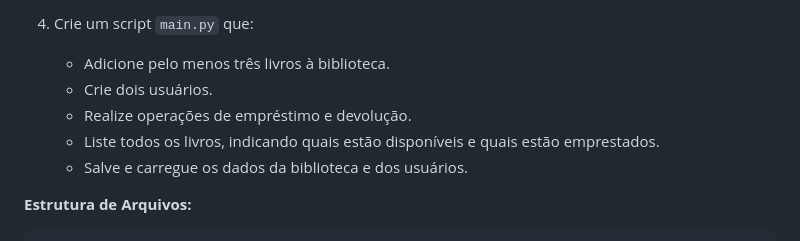
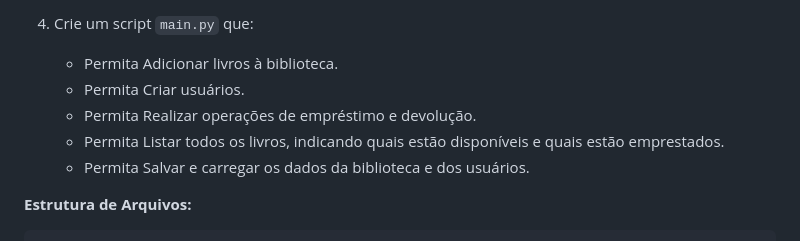
Before and after one commit to wellingtonj1/trabalho-Senai, a Markdown page: readMe.md, the part around the change. Rendered like a GitHub page.

Commit message:
Configuração do trabalho_01

````diff
--- a/readMe.md
+++ b/readMe.md
@@ -24,11 +24,11 @@ Implemente um sistema de gerenciamento de biblioteca com funcionalidades para ad
    - `carregar_dados()`: Carrega os dados da biblioteca e dos usuários a partir de arquivos.
 
 4. Crie um script `main.py` que:
-   - Adicione pelo menos três livros à biblioteca.
-   - Crie dois usuários.
-   - Realize operações de empréstimo e devolução.
-   - Liste todos os livros, indicando quais estão disponíveis e quais estão emprestados.
-   - Salve e carregue os dados da biblioteca e dos usuários.
+   - Permita Adicionar livros à biblioteca.
+   - Permita Criar usuários.
+   - Permita Realizar operações de empréstimo e devolução.
+   - Permita Listar todos os livros, indicando quais estão disponíveis e quais estão emprestados.
+   - Permita Salvar e carregar os dados da biblioteca e dos usuários.
 
 **Estrutura de Arquivos:**
 ```
````
